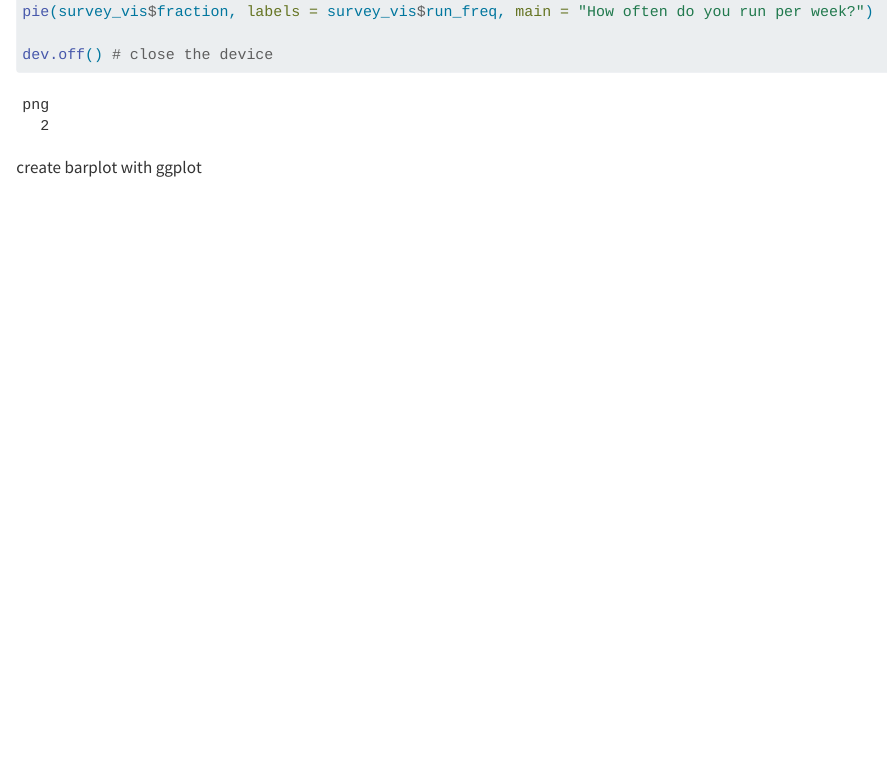
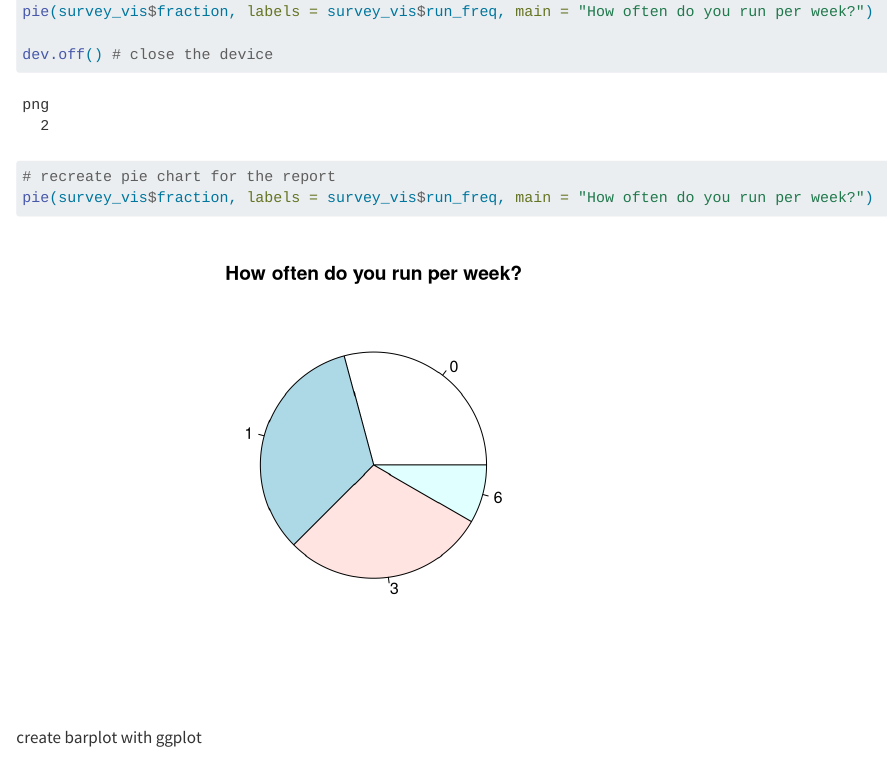
Before and after one commit to janhelfenstein/0-Code, a Quarto document (questionnaire-summary.qmd): the page in a window 1100 px wide, from 1840 px down. Rendered offline with R 4.5, knitr and Pandoc in place of Quarto, with nearby package versions.

Commit message:
recreated pie chart for the report

````diff
--- a/questionnaire-summary.qmd
+++ b/questionnaire-summary.qmd
@@ -85,6 +85,8 @@ pie(survey_vis$fraction, labels = survey_vis$run_freq, main = "How often do you
 
 dev.off() # close the device
 
+# recreate pie chart for the report
+pie(survey_vis$fraction, labels = survey_vis$run_freq, main = "How often do you run per week?")
 ```
 
 create barplot with ggplot
````
